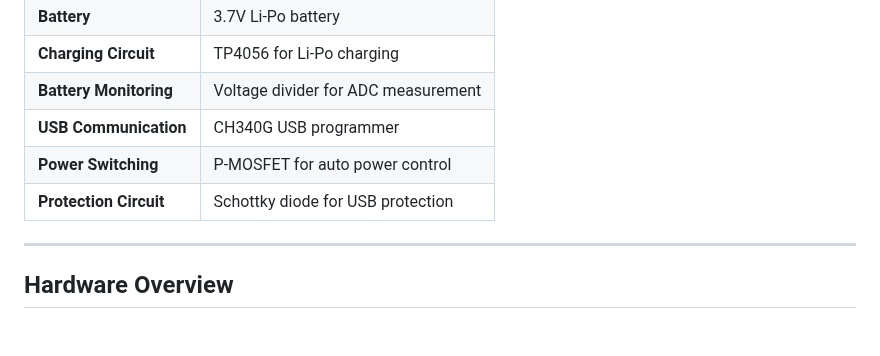
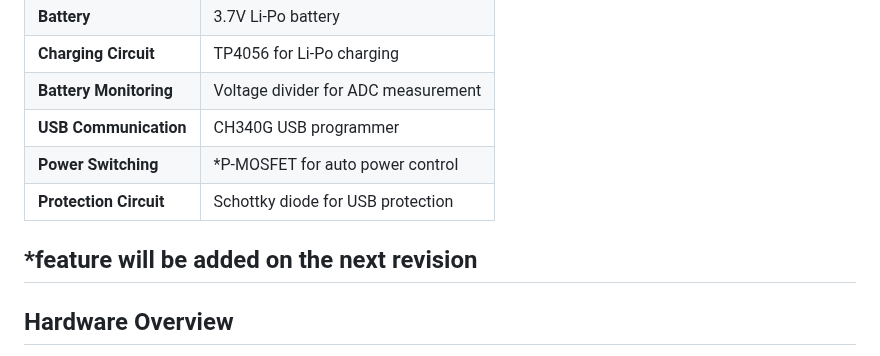
Before and after one commit to nithinmathewjoji/Schrodinger-Clock-PCB-Watch-, a Markdown page: README.md, the part around the change. GitHub-like rendering; blank space fills up the shorter version.

```diff
--- a/README.md
+++ b/README.md
@@ -44,9 +44,10 @@ The **Schrödinger Watch** is an ESP32-S3-based open-source smartwatch designed
 | **Charging Circuit**     | TP4056 for Li-Po charging |
 | **Battery Monitoring**   | Voltage divider for ADC measurement |
 | **USB Communication**    | CH340G USB programmer |
-| **Power Switching**      | P-MOSFET for auto power control |
+| **Power Switching**      | *P-MOSFET for auto power control |
 | **Protection Circuit**   | Schottky diode for USB protection |
 
+*feature will be added on the next revision
 ---
 
 ## Hardware Overview
```
